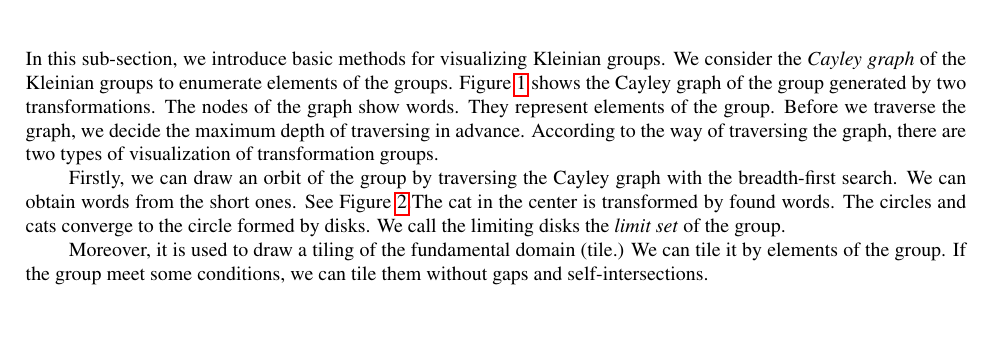
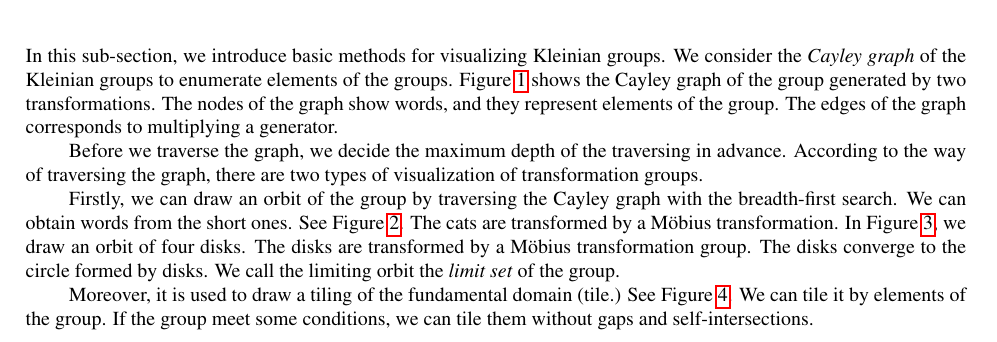
Before and after one commit to soma-arc/MasterThesis, a LaTeX paper (src/main.tex, which reads src/preparation.tex): part of page 4 of 24, cut so that both start at the same text, the shorter picture padded with empty space. Compiled offline with pdfLaTeX.

Commit message:
Modify images

```diff
--- a/src/preparation.tex
+++ b/src/preparation.tex
@@ -119,24 +136,29 @@ We consider the \textit{Cayley graph} of the Kleinian groups to enumerate elemen
 of the groups.
 Figure \ref{fig:cayleyGraph} shows the Cayley graph of the group generated
 by two transformations.
-The nodes of the graph show words.
-They represent elements of the group.
-Before we traverse the graph, we decide the maximum depth of traversing in advance.
+The nodes of the graph show words, and they represent elements of the
+group.
+The edges of the graph corresponds to multiplying a generator.
+
+Before we traverse the graph, we decide the maximum depth of the
+traversing in advance.
 According to the way of traversing the graph,
 there are two types of visualization of transformation groups.
 
 Firstly, we can draw an orbit of the group by traversing the Cayley graph with
 the breadth-first search. We can obtain words from the short ones.
-See Figure \ref{fig:orbitCat}.%% TODO 画像をよいものに変更
-The cat in the center is transformed by found words.
-The circles and cats converge to the circle formed by disks.
-We call the limiting disks the \textit{limit set} of the group.
+See Figure \ref{fig:orbitCat}.
+The cats are transformed by a M\"obius transformation.
+In Figure \ref{fig:circOrbit}, we draw an orbit of four disks.
+The disks are transformed by a M\"obius transformation group.
+The disks converge to the circle formed by disks.
+We call the limiting orbit the \textit{limit set} of the group.
 
 Moreover, it is used to draw a tiling of the fundamental domain (tile.)
+See Figure \ref{fig:hypTiling}.
 We can tile it by elements of the group.
 If the group meet some conditions, we can tile them without gaps and
-self-intersections.%% TODO タイリングの画像をつける(Hyperbolic
-                   %% Tessellationあたり)
+self-intersections.
 
 Secondly, we can only draw the limit set of the group by traversing the
 Cayley graph with the depth-first search.
```
Also changed, not shown: src/img/preparation/basic/catCircleOrbit.png (renamed from src/img/preparation/basic/catOrbit.png), src/img/preparation/basic/catsOrbit.png (added), src/img/preparation/basic/circleOrbit.png (added), src/img/preparation/basic/hyperbolicTessellation.png (added), src/preparation.tex (23 more changed lines).
